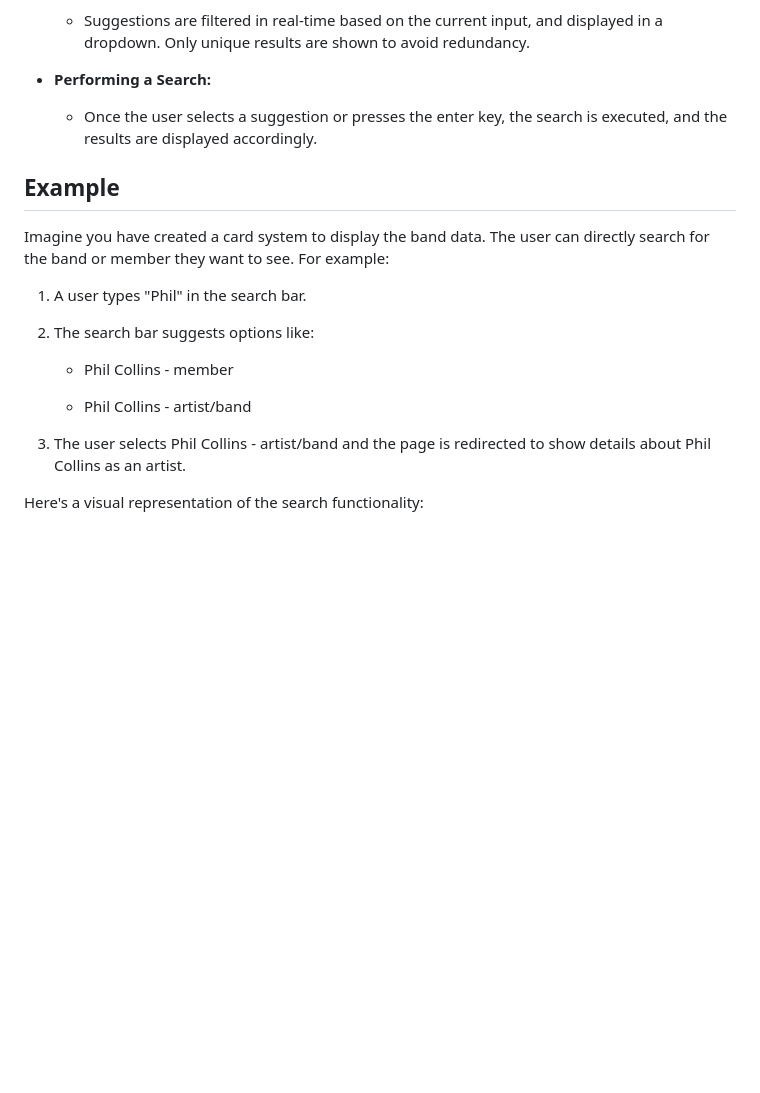
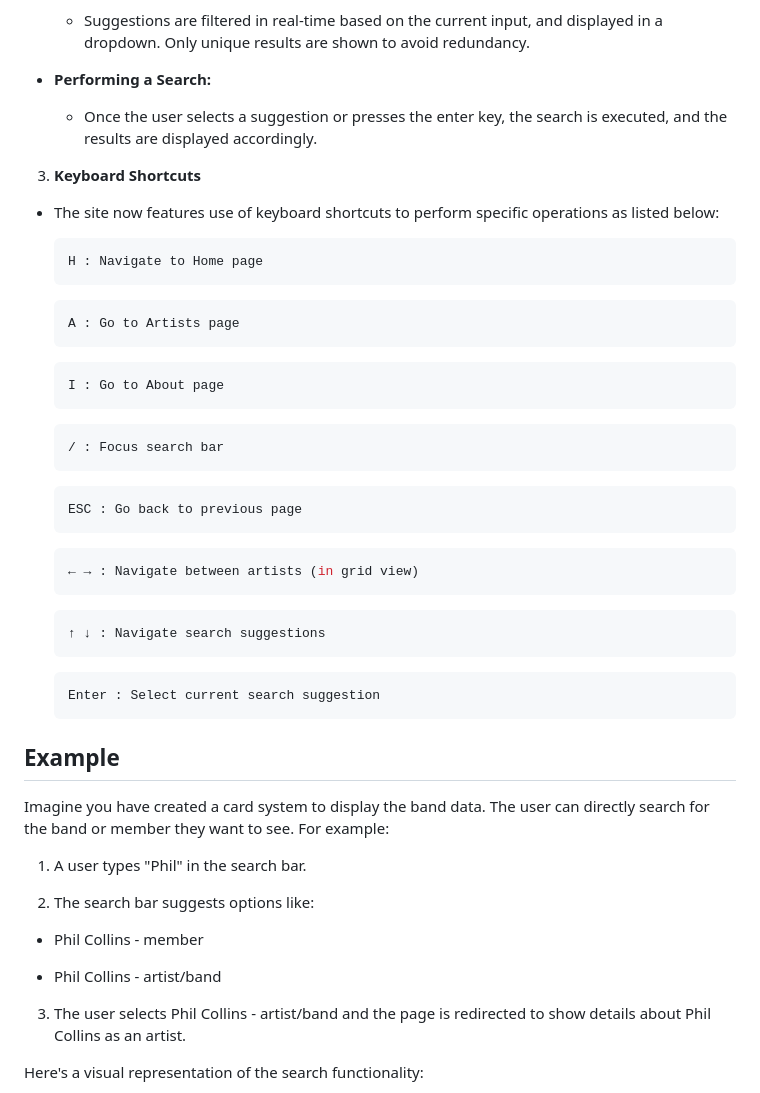
Before and after one commit to ombima56/groupie-tracker, a Markdown page: README.md, the part around the change printed below. Rendered like a GitHub page; blank space fills up the shorter version.

Commit message:
Update: Project documentation.

````diff
--- a/README.md
+++ b/README.md
@@ -59,6 +59,42 @@ The search bar allows users to perform searches on multiple attributes of an art
 - **Performing a Search:**
   - Once the user selects a suggestion or presses the enter key, the search is executed, and the results are displayed accordingly.
 
+3. **Keyboard Shortcuts**
+
+- The site now features use of keyboard shortcuts to perform specific operations as listed below:
+
+  ```bash
+  H : Navigate to Home page
+  ```
+
+  ```bash
+  A : Go to Artists page
+  ```
+
+  ```bash
+  I : Go to About page
+  ```
+
+  ```bash
+  / : Focus search bar
+  ```
+
+  ```bash
+  ESC : Go back to previous page
+  ```
+
+  ```bash
+  ← → : Navigate between artists (in grid view)
+  ```
+
+  ```bash
+  ↑ ↓ : Navigate search suggestions
+  ```
+
+  ```bash
+  Enter : Select current search suggestion
+  ```
+
 ## Example
 
 Imagine you have created a card system to display the band data. The user can directly search for the band or member they want to see. For example:
@@ -67,9 +103,9 @@ Imagine you have created a card system to display the band data. The user can di
 
 2. The search bar suggests options like:
 
-   - Phil Collins - member
+- Phil Collins - member
 
-   - Phil Collins - artist/band
+- Phil Collins - artist/band
 
 3. The user selects Phil Collins - artist/band and the page is redirected to show details about Phil Collins as an artist.
 
````
Also changed, not shown: other parts of README.md (+5 -5 lines).
